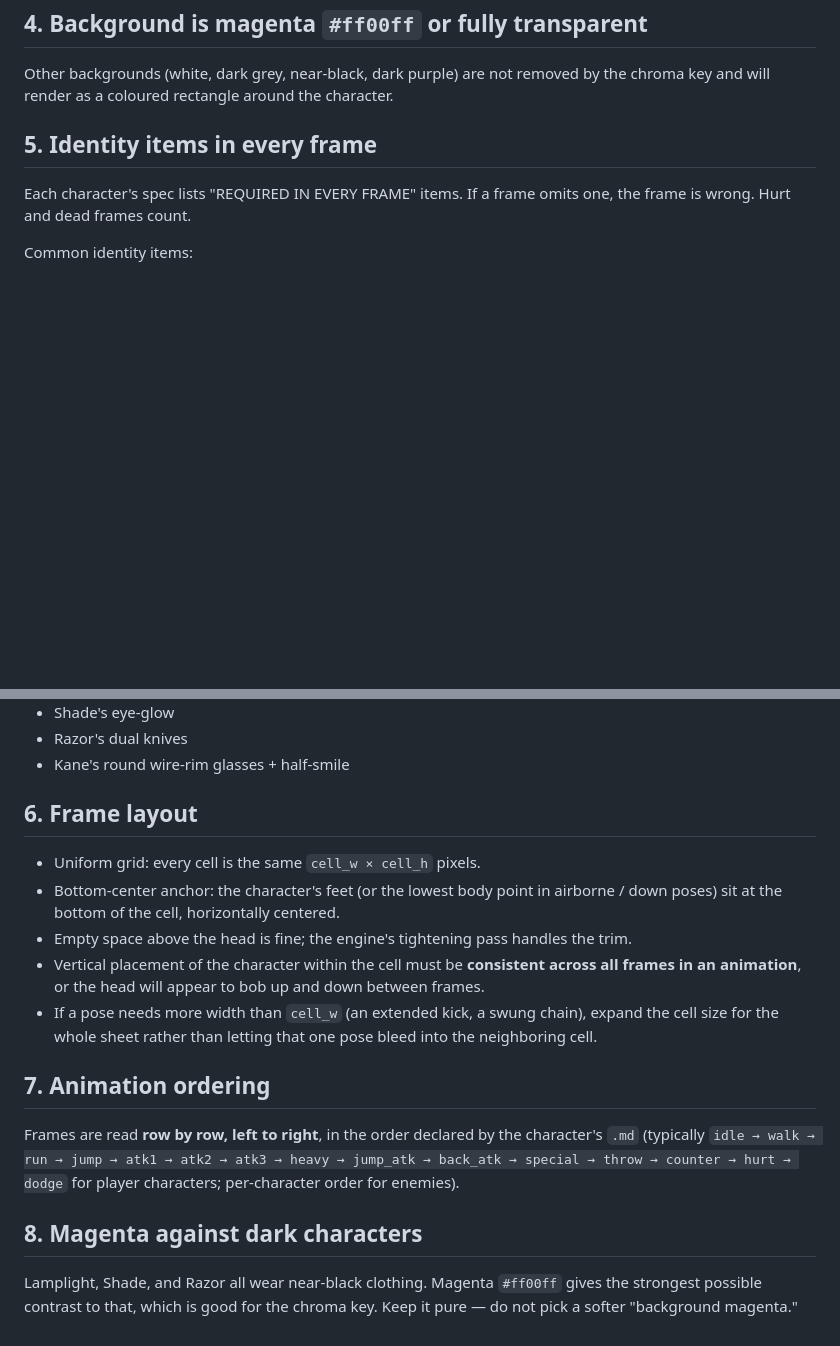
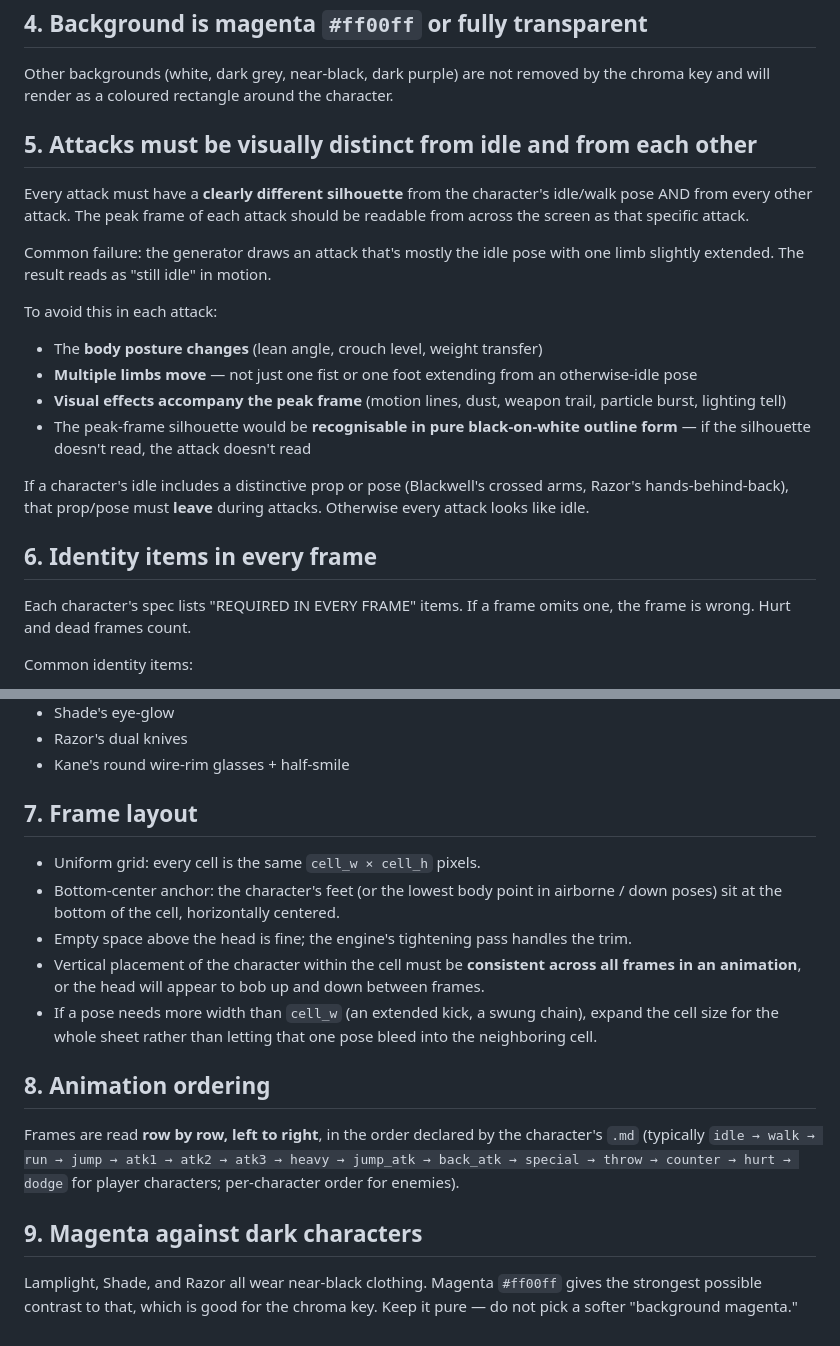
Before and after one commit to kingsmalls/claudious, a Markdown page: characters/SHEET_RULES.md, 2 parts joined by grey strips. GitHub-like rendering; blank space fills up the shorter version.

```diff
--- a/characters/SHEET_RULES.md
+++ b/characters/SHEET_RULES.md
@@ -50,7 +50,30 @@ Other backgrounds (white, dark grey, near-black, dark purple) are not
 removed by the chroma key and will render as a coloured rectangle around
 the character.
 
-## 5. Identity items in every frame
+## 5. Attacks must be visually distinct from idle and from each other
+
+Every attack must have a **clearly different silhouette** from the character's
+idle/walk pose AND from every other attack. The peak frame of each attack
+should be readable from across the screen as that specific attack.
+
+Common failure: the generator draws an attack that's mostly the idle pose
+with one limb slightly extended. The result reads as "still idle" in motion.
+
+To avoid this in each attack:
+
+- The **body posture changes** (lean angle, crouch level, weight transfer)
+- **Multiple limbs move** — not just one fist or one foot extending from
+  an otherwise-idle pose
+- **Visual effects accompany the peak frame** (motion lines, dust, weapon
+  trail, particle burst, lighting tell)
+- The peak-frame silhouette would be **recognisable in pure black-on-white
+  outline form** — if the silhouette doesn't read, the attack doesn't read
+
+If a character's idle includes a distinctive prop or pose (Blackwell's
+crossed arms, Razor's hands-behind-back), that prop/pose must **leave**
+during attacks. Otherwise every attack looks like idle.
+
+## 6. Identity items in every frame
 
 Each character's spec lists "REQUIRED IN EVERY FRAME" items. If a frame
 omits one, the frame is wrong. Hurt and dead frames count.
@@ -66,7 +89,7 @@ Common identity items:
 - Razor's dual knives
 - Kane's round wire-rim glasses + half-smile
 
-## 6. Frame layout
+## 7. Frame layout
 
 - Uniform grid: every cell is the same `cell_w × cell_h` pixels.
 - Bottom-center anchor: the character's feet (or the lowest body point in
@@ -81,14 +104,14 @@ Common identity items:
   chain), expand the cell size for the whole sheet rather than letting that
   one pose bleed into the neighboring cell.
 
-## 7. Animation ordering
+## 8. Animation ordering
 
 Frames are read **row by row, left to right**, in the order declared by the
 character's `.md` (typically `idle → walk → run → jump → atk1 → atk2 →
 atk3 → heavy → jump_atk → back_atk → special → throw → counter → hurt →
 dodge` for player characters; per-character order for enemies).
 
-## 8. Magenta against dark characters
+## 9. Magenta against dark characters
 
 Lamplight, Shade, and Razor all wear near-black clothing. Magenta `#ff00ff`
 gives the strongest possible contrast to that, which is good for the
```
Also changed, not shown: characters/BLACKWELL.md (+11 -8 lines).
